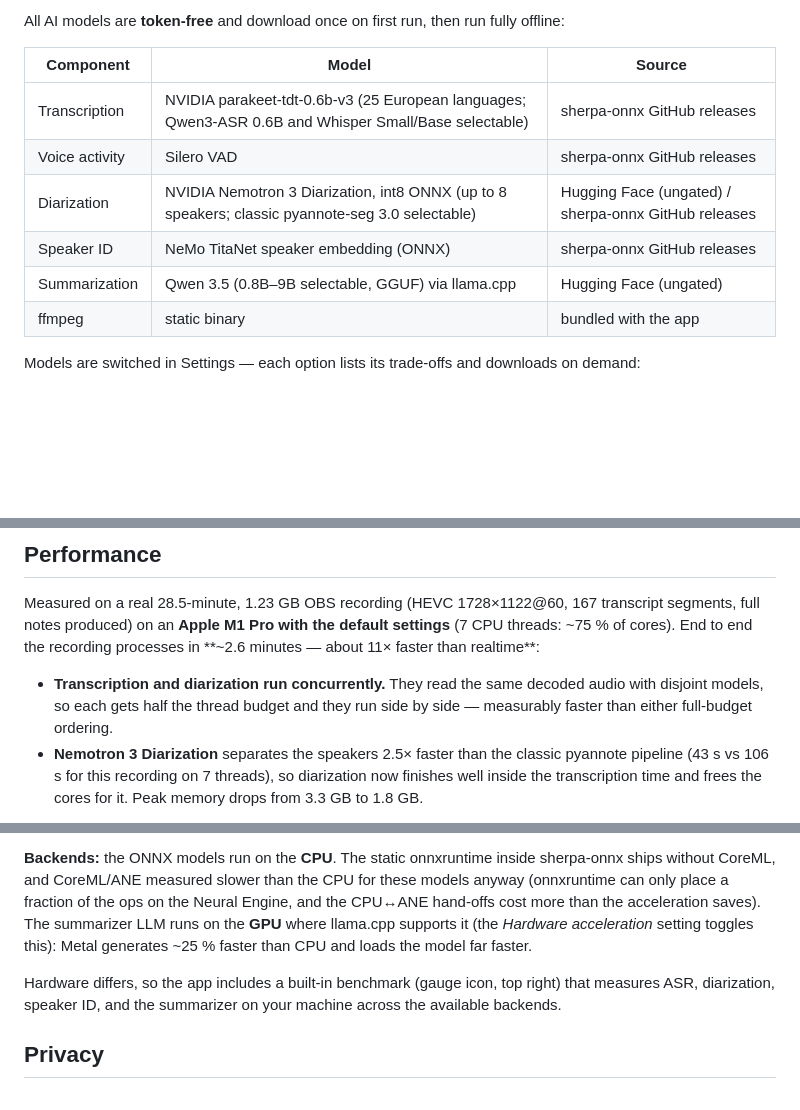
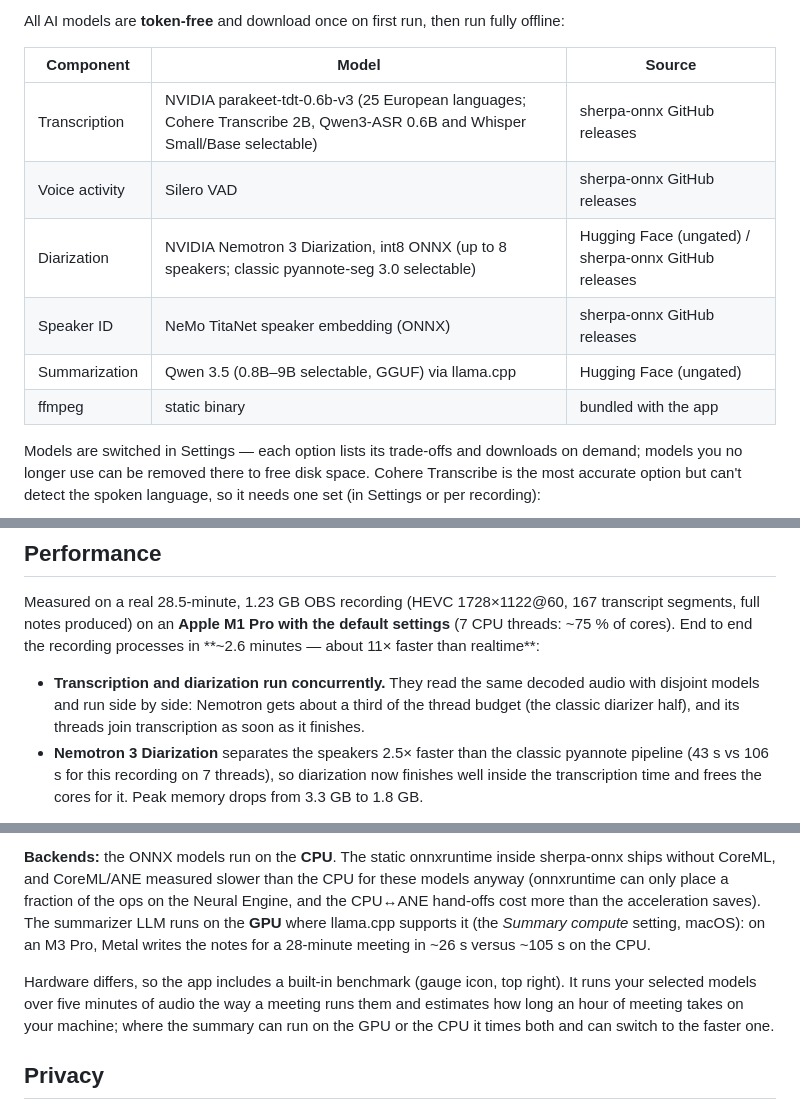
Before and after one commit to krecks/LazyMeet, a Markdown page: README.md, 3 parts joined by grey strips. Rendered like a GitHub page; blank space fills up the shorter version.

```diff
--- a/README.md
+++ b/README.md
@@ -37,7 +37,7 @@ fully offline:
 
 | Component | Model | Source |
 |---|---|---|
-| Transcription | NVIDIA parakeet-tdt-0.6b-v3 (25 European languages; Qwen3-ASR 0.6B and Whisper Small/Base selectable) | sherpa-onnx GitHub releases |
+| Transcription | NVIDIA parakeet-tdt-0.6b-v3 (25 European languages; Cohere Transcribe 2B, Qwen3-ASR 0.6B and Whisper Small/Base selectable) | sherpa-onnx GitHub releases |
 | Voice activity | Silero VAD | sherpa-onnx GitHub releases |
 | Diarization | NVIDIA Nemotron 3 Diarization, int8 ONNX (up to 8 speakers; classic pyannote-seg 3.0 selectable) | Hugging Face (ungated) / sherpa-onnx GitHub releases |
 | Speaker ID | NeMo TitaNet speaker embedding (ONNX) | sherpa-onnx GitHub releases |
@@ -45,5 +45,7 @@ fully offline:
 | ffmpeg | static binary | bundled with the app |
 
 Models are switched in Settings — each option lists its trade-offs and
-downloads on demand:
+downloads on demand; models you no longer use can be removed there to free
+disk space. Cohere Transcribe is the most accurate option but can't detect
+the spoken language, so it needs one set (in Settings or per recording):
 
@@ -101,9 +106,9 @@ default settings** (7 CPU threads: ~75 % of cores). End to end the recording
 processes in **~2.6 minutes — about 11× faster than realtime**:
 
 - **Transcription and diarization run concurrently.** They read the same
-  decoded audio with disjoint models, so each gets half the thread budget
-  and they run side by side — measurably faster than either full-budget
-  ordering.
+  decoded audio with disjoint models and run side by side: Nemotron gets
+  about a third of the thread budget (the classic diarizer half), and its
+  threads join transcription as soon as it finishes.
 - **Nemotron 3 Diarization** separates the speakers 2.5× faster than the
   classic pyannote pipeline (43 s vs 106 s for this recording on 7 threads),
   so diarization now finishes well inside the transcription time and frees
@@ -130,12 +135,14 @@ inside sherpa-onnx ships without CoreML, and CoreML/ANE measured slower than
 the CPU for these models anyway (onnxruntime can only place a fraction of the
 ops on the Neural Engine, and the CPU↔ANE hand-offs cost more than the
 acceleration saves). The summarizer LLM runs on the **GPU** where llama.cpp
-supports it (the *Hardware acceleration* setting toggles this): Metal
-generates ~25 % faster than CPU and loads the model far faster.
+supports it (the *Summary compute* setting, macOS): on an M3 Pro, Metal
+writes the notes for a 28-minute meeting in ~26 s versus ~105 s on the CPU.
 
 Hardware differs, so the app includes a built-in benchmark (gauge icon, top
-right) that measures ASR, diarization, speaker ID, and the summarizer on
-your machine across the available backends.
+right). It runs your selected models over five minutes of audio the way a
+meeting runs them and estimates how long an hour of meeting takes on your
+machine; where the summary can run on the GPU or the CPU it times both and
+can switch to the faster one.
 
 ## Privacy
 
```
Also changed, not shown: other parts of README.md (+5 -2 lines), docs/screenshots/settings-dark.png (added), docs/screenshots/settings.png, 4 other files.
